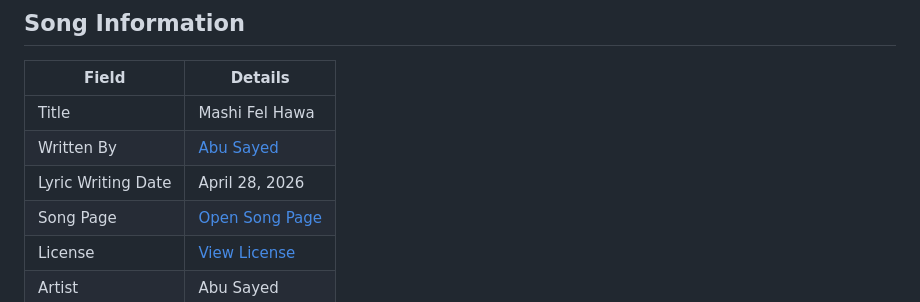
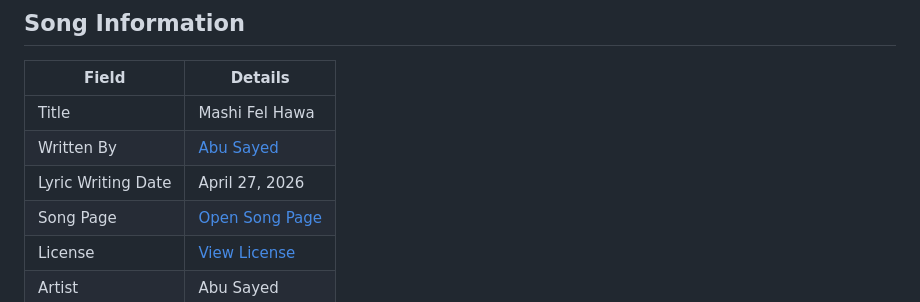
Before and after one commit to ImAbuSayed/mashi-fel-hawa, a Markdown page: README.md, the part around the change. Rendered like a GitHub page.

Commit message:
docs: update public README

```diff
--- a/README.md
+++ b/README.md
@@ -10,7 +10,7 @@
 |-------|---------|
 | Title | Mashi Fel Hawa |
 | Written By | [Abu Sayed](https://abusayed.com.bd/) |
-| Lyric Writing Date | April 28, 2026 |
+| Lyric Writing Date | April 27, 2026 |
 | Song Page | [Open Song Page](https://imabusayed.github.io/mashi-fel-hawa/) |
 | License | [View License](./LICENSE.md) |
 | Artist | Abu Sayed |
```
